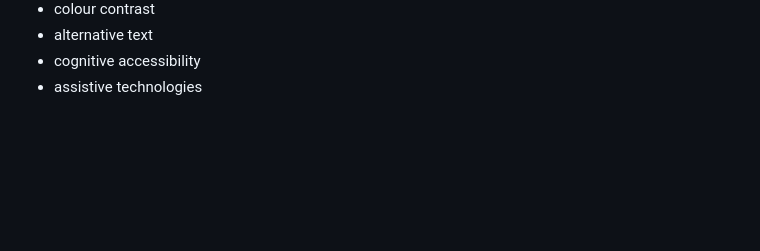
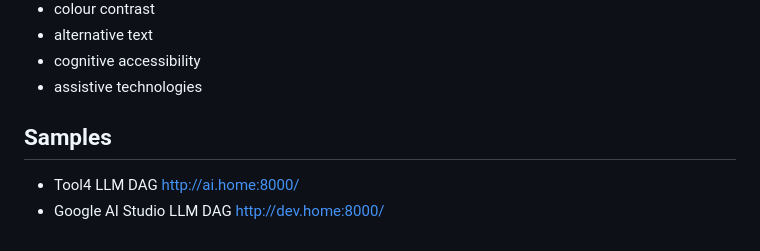
Before and after one commit to joechiu/web, a Markdown page: ai/README.md, the part around the change. Rendered like a GitHub page; blank space fills up the shorter version.

Commit message:
init note

```diff
--- a/ai/README.md
+++ b/ai/README.md
@@ -124,3 +124,9 @@ But accessibility engineering could also involve:
 - alternative text
 - cognitive accessibility
 - assistive technologies
+
+## Samples
+- Tool4 LLM DAG
+http://ai.home:8000/
+- Google AI Studio LLM DAG
+http://dev.home:8000/
```
